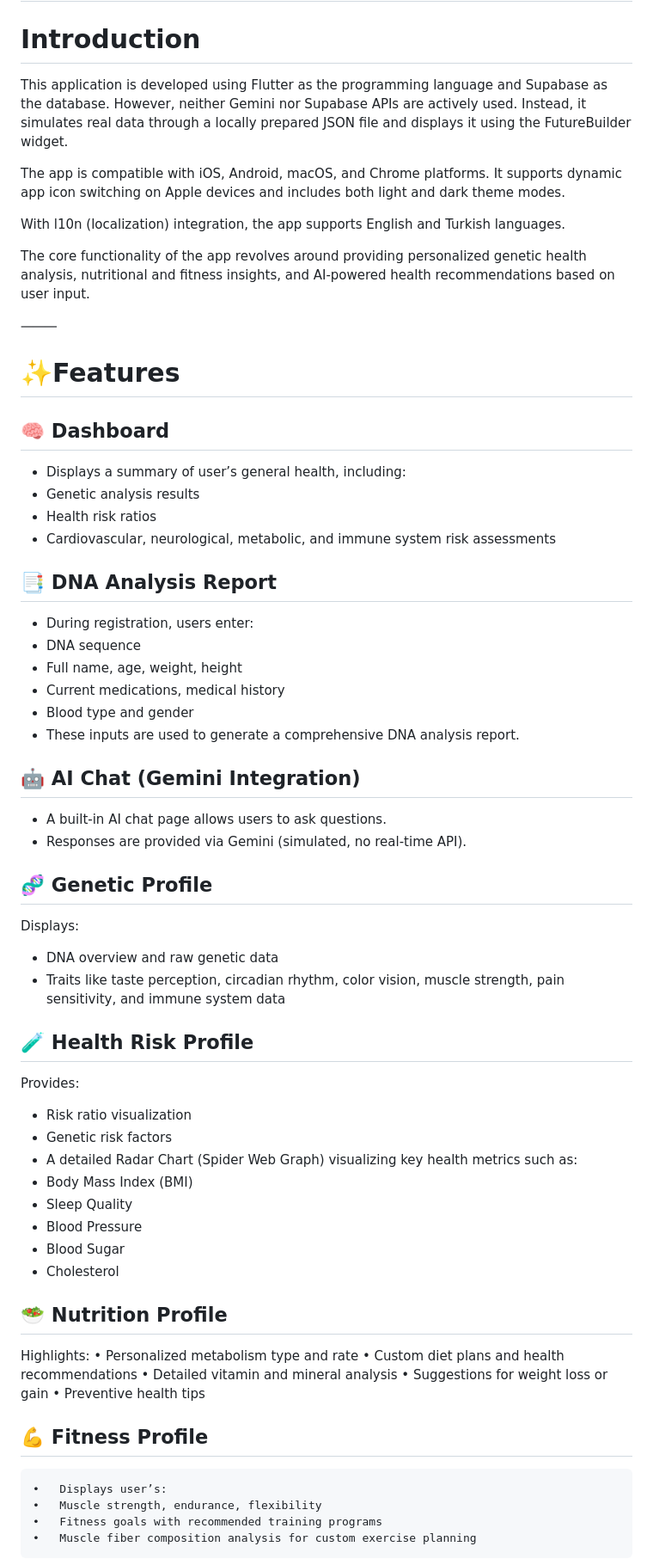
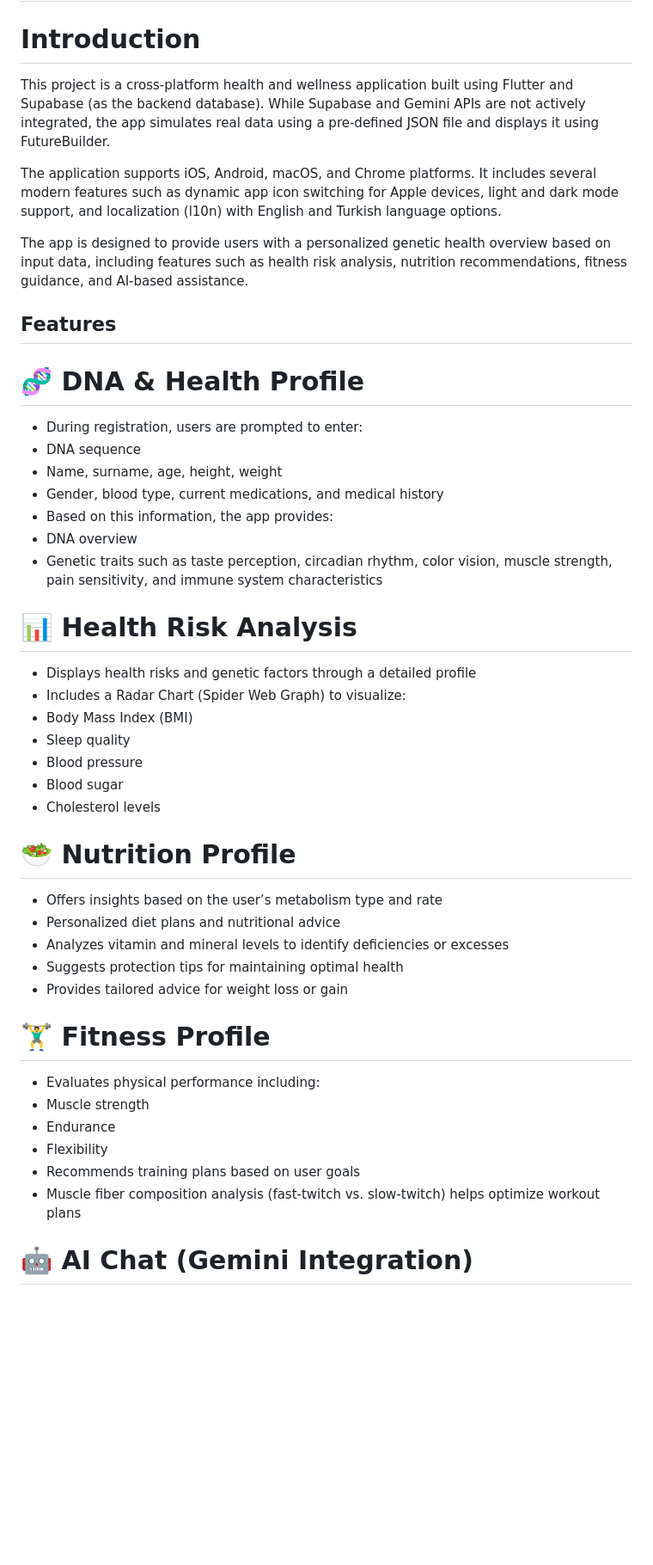
Before and after one commit to m1ra7/dna_analyse, a Markdown page: README.md, the part around one of its changes. Shown at 86% size. GitHub-like rendering; blank space fills up the shorter version.

```diff
--- a/README.md
+++ b/README.md
@@ -2,64 +2,50 @@
 
 # Introduction
 
-This application is developed using Flutter as the programming language and Supabase as the database. However, neither Gemini nor Supabase APIs are actively used. Instead, it simulates real data through a locally prepared JSON file and displays it using the FutureBuilder widget.
+This project is a cross-platform health and wellness application built using Flutter and Supabase (as the backend database). While Supabase and Gemini APIs are not actively integrated, the app simulates real data using a pre-defined JSON file and displays it using FutureBuilder.
 
-The app is compatible with iOS, Android, macOS, and Chrome platforms.
-It supports dynamic app icon switching on Apple devices and includes both light and dark theme modes.
+The application supports iOS, Android, macOS, and Chrome platforms. It includes several modern features such as dynamic app icon switching for Apple devices, light and dark mode support, and localization (l10n) with English and Turkish language options.
 
-With l10n (localization) integration, the app supports English and Turkish languages.
+The app is designed to provide users with a personalized genetic health overview based on input data, including features such as health risk analysis, nutrition recommendations, fitness guidance, and AI-based assistance.
 
-The core functionality of the app revolves around providing personalized genetic health analysis, nutritional and fitness insights, and AI-powered health recommendations based on user input.
+## Features
 
-⸻
+# 🧬 DNA & Health Profile
 
-# ✨Features
+- During registration, users are prompted to enter:
+- DNA sequence
+- Name, surname, age, height, weight
+- Gender, blood type, current medications, and medical history
+- Based on this information, the app provides:
+- DNA overview
+- Genetic traits such as taste perception, circadian rhythm, color vision, muscle strength, pain sensitivity, and immune system characteristics
 
-## 🧠 Dashboard
-- Displays a summary of user’s general health, including:
-- Genetic analysis results
-- Health risk ratios
-- Cardiovascular, neurological, metabolic, and immune system risk assessments
+# 📊 Health Risk Analysis
 
-## 📑 DNA Analysis Report
-- During registration, users enter:
-- DNA sequence
-- Full name, age, weight, height
-- Current medications, medical history
-- Blood type and gender
-- These inputs are used to generate a comprehensive DNA analysis report.
+- Displays health risks and genetic factors through a detailed profile
+- Includes a Radar Chart (Spider Web Graph) to visualize:
+- Body Mass Index (BMI)
+- Sleep quality
+- Blood pressure
+- Blood sugar
+- Cholesterol levels
 
-## 🤖 AI Chat (Gemini Integration)
-- A built-in AI chat page allows users to ask questions.
-- Responses are provided via Gemini (simulated, no real-time API).
+# 🥗 Nutrition Profile
 
-## 🧬 Genetic Profile
-Displays:
-- DNA overview and raw genetic data
-- Traits like taste perception, circadian rhythm, color vision, muscle strength, pain sensitivity, and immune system data
+- Offers insights based on the user’s metabolism type and rate
+- Personalized diet plans and nutritional advice
+- Analyzes vitamin and mineral levels to identify deficiencies or excesses
+- Suggests protection tips for maintaining optimal health
+- Provides tailored advice for weight loss or gain
 
-## 🧪 Health Risk Profile
-Provides:
-- Risk ratio visualization
-- Genetic risk factors
-- A detailed Radar Chart (Spider Web Graph) visualizing key health metrics such as:
-- Body Mass Index (BMI)
-- Sleep Quality
-- Blood Pressure
-- Blood Sugar
-- Cholesterol
+# 🏋️‍♂️ Fitness Profile
 
-## 🥗 Nutrition Profile
-Highlights:
-	•	Personalized metabolism type and rate
-	•	Custom diet plans and health recommendations
-	•	Detailed vitamin and mineral analysis
-	•	Suggestions for weight loss or gain
-	•	Preventive health tips
+- Evaluates physical performance including:
+- Muscle strength
+- Endurance
+- Flexibility
+- Recommends training plans based on user goals
+- Muscle fiber composition analysis (fast-twitch vs. slow-twitch) helps optimize workout plans
 
-## 💪 Fitness Profile
-	•	Displays user’s:
-	•	Muscle strength, endurance, flexibility
-	•	Fitness goals with recommended training programs
-	•	Muscle fiber composition analysis for custom exercise planning
+# 🤖 AI Chat (Gemini Integration)
 
```
Also changed, not shown: other parts of README.md (+11 -11 lines).
